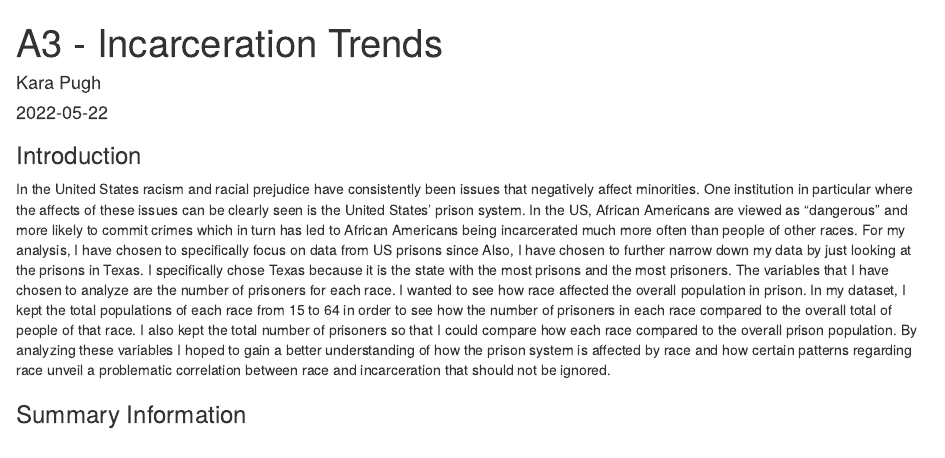
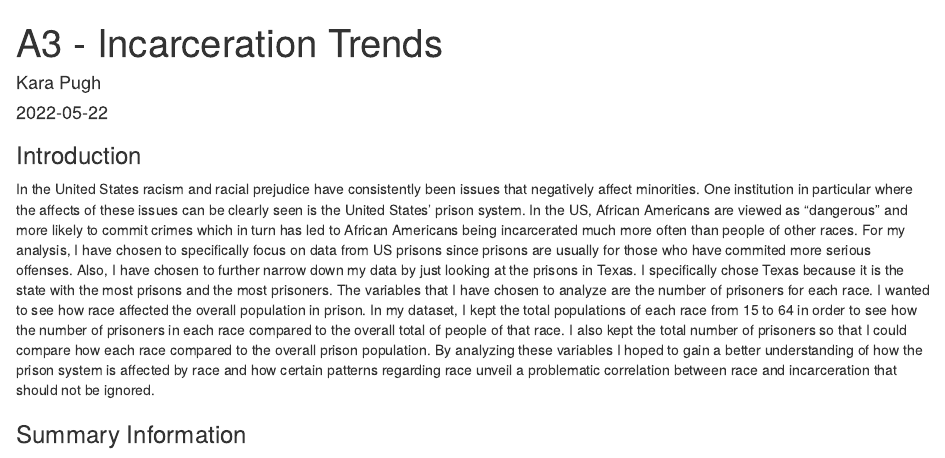
Before and after one commit to info201b-2022-spring/a3-data-visualization-kpugh2, an R Markdown document (index.Rmd): the page in a window 1100 px wide, from its top. Rendered offline with R 4.5, knitr and Pandoc, with nearby package versions; some code elsewhere in the file could not run offline.

Commit message:
finished

````diff
--- a/index.Rmd
+++ b/index.Rmd
@@ -11,15 +11,7 @@ In the United States racism and racial prejudice have consistently been issues t
 affect minorities. One institution in particular where the affects of these issues can be clearly
 seen is the United States' prison system. In the US, African Americans are viewed as "dangerous" and
 more likely to commit crimes which in turn has led to African Americans being incarcerated much more often than people of other races.
-For my analysis, I have chosen to specifically focus on data from US prisons since Also, I have
-chosen to further narrow down my data by just looking at the prisons in Texas. I specifically chose
-Texas because it is the state with the most prisons and the most prisoners. The variables that I have chosen to analyze are the number of prisoners for each race. I wanted to see how race affected the
-overall population in prison. In my dataset, I kept the total populations of each race from 15 to 64
-in order to see how the number of prisoners in each race compared to the overall total of people of
-that race. I also kept the total number of prisoners so that I could compare how each race compared
-to the overall prison population. By analyzing these variables I hoped to gain a better understanding
-of how the prison system is affected by race and how certain patterns regarding race unveil a
-problematic correlation between race and incarceration that should not be ignored.
+For my analysis, I have chosen to specifically focus on data from US prisons since prisons are usually for those who have commited more serious offenses. Also, I have chosen to further narrow down my data by just looking at the prisons in Texas. I specifically chose Texas because it is the state with the most prisons and the most prisoners. The variables that I have chosen to analyze are the number of prisoners for each race. I wanted to see how race affected the overall population in prison. In my dataset, I kept the total populations of each race from 15 to 64 in order to see how the number of prisoners in each race compared to the overall total of people of that race. I also kept the total number of prisoners so that I could compare how each race compared to the overall prison population. By analyzing these variables I hoped to gain a better understanding of how the prison system is affected by race and how certain patterns regarding race unveil a problematic correlation between race and incarceration that should not be ignored.
 
 ```{r setup, include = FALSE, warning=FALSE}
 knitr::opts_chunk$set(echo = TRUE)
````
Also changed, not shown: index.html.
